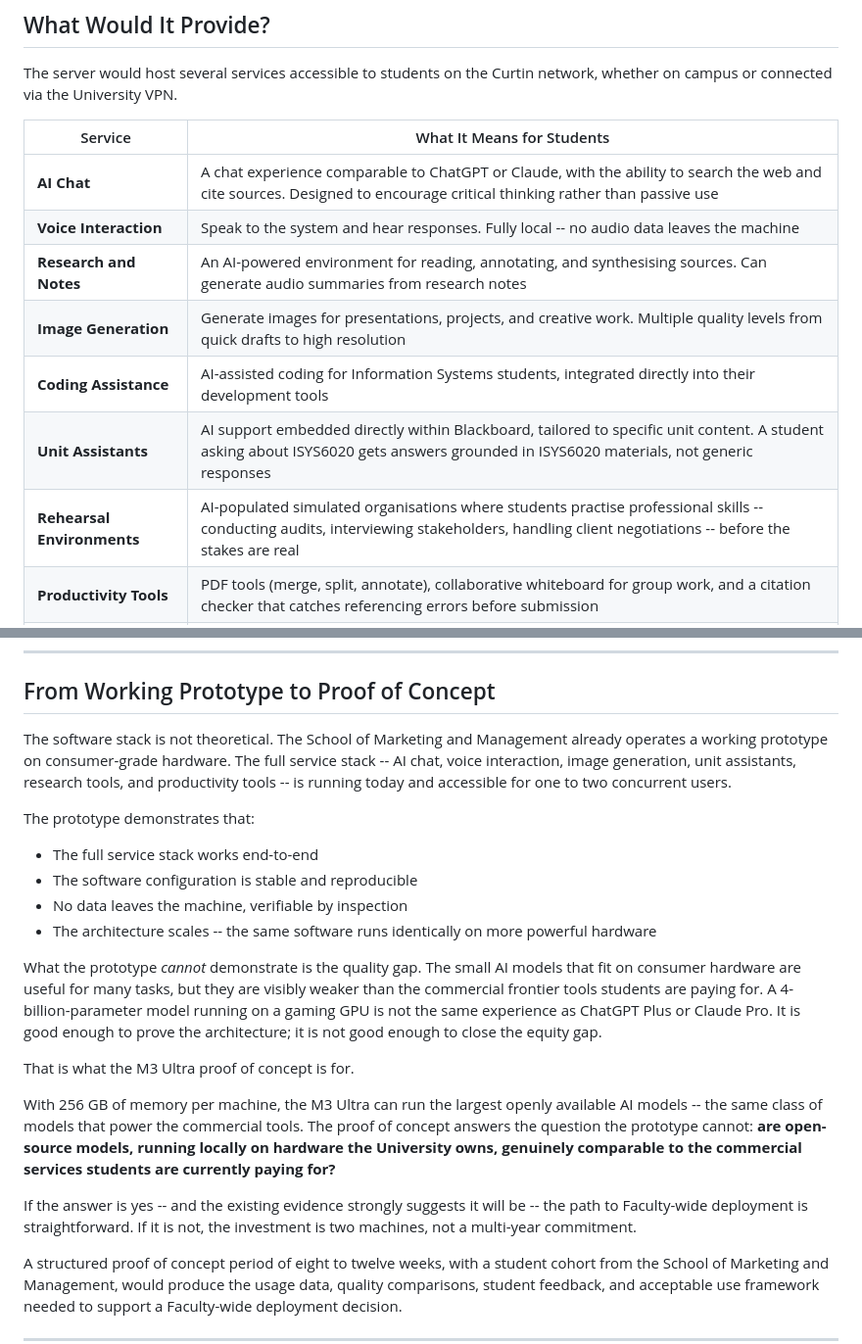
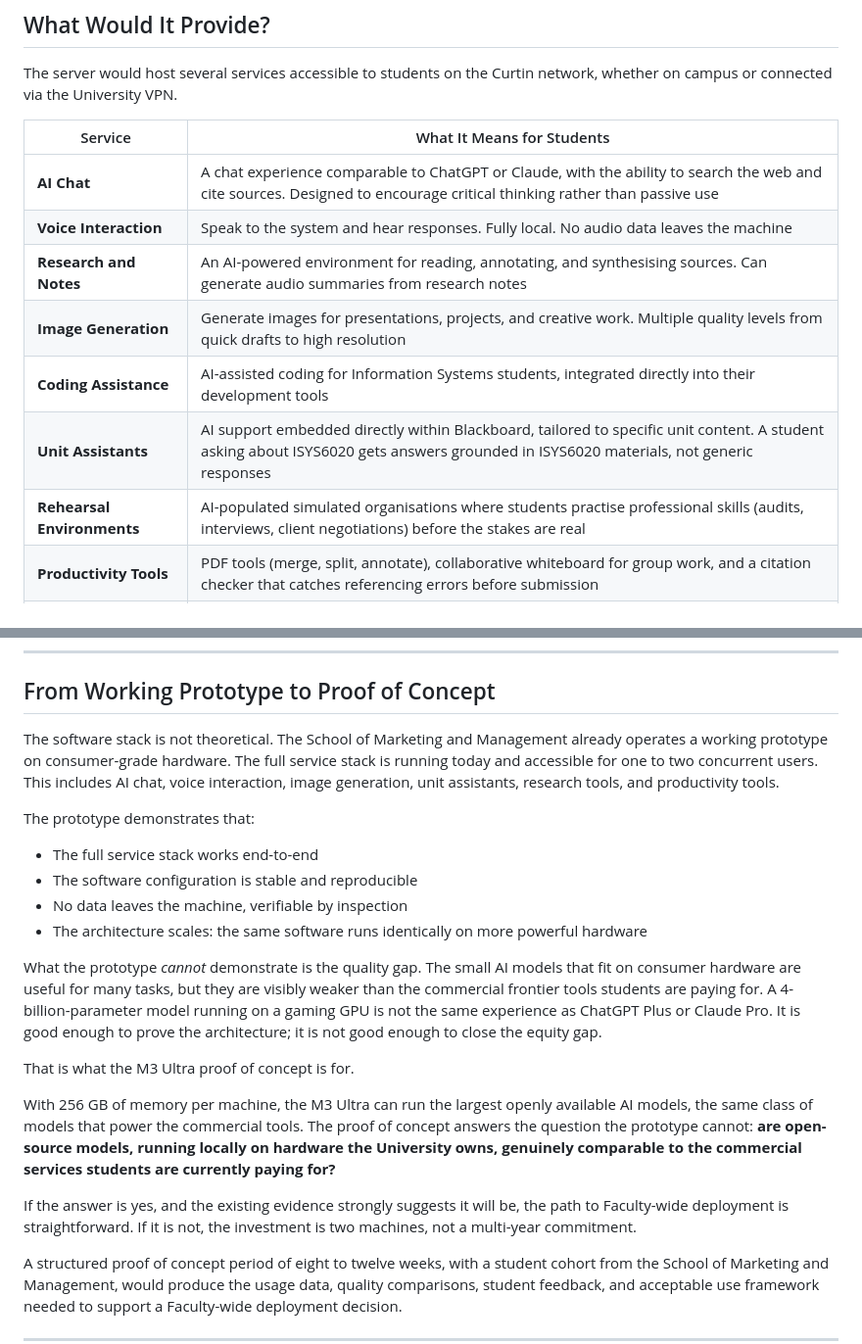
Before and after one commit to michael-borck/loco-puente, a Markdown page: business-case-m3-ultra.md, 2 parts joined by grey strips. Shown at 98% size. Drawn GitHub-style.

Commit message:
Remove all em dashes from business case
Replaced with full stops, commas, colons, parentheses, or
semicolons as appropriate. Some sentences split in two where
the em dash was making them do too much.

Co-Authored-By: Claude Opus 4.6 (1M context) <noreply@anthropic.com>

```diff
--- a/business-case-m3-ultra.md
+++ b/business-case-m3-ultra.md
@@ -75,12 +75,12 @@ The server would host several services accessible to students on the Curtin netw
 | Service | What It Means for Students |
 |---|---|
 | **AI Chat** | A chat experience comparable to ChatGPT or Claude, with the ability to search the web and cite sources. Designed to encourage critical thinking rather than passive use |
-| **Voice Interaction** | Speak to the system and hear responses. Fully local -- no audio data leaves the machine |
+| **Voice Interaction** | Speak to the system and hear responses. Fully local. No audio data leaves the machine |
 | **Research and Notes** | An AI-powered environment for reading, annotating, and synthesising sources. Can generate audio summaries from research notes |
 | **Image Generation** | Generate images for presentations, projects, and creative work. Multiple quality levels from quick drafts to high resolution |
 | **Coding Assistance** | AI-assisted coding for Information Systems students, integrated directly into their development tools |
 | **Unit Assistants** | AI support embedded directly within Blackboard, tailored to specific unit content. A student asking about ISYS6020 gets answers grounded in ISYS6020 materials, not generic responses |
-| **Rehearsal Environments** | AI-populated simulated organisations where students practise professional skills -- conducting audits, interviewing stakeholders, handling client negotiations -- before the stakes are real |
+| **Rehearsal Environments** | AI-populated simulated organisations where students practise professional skills (audits, interviews, client negotiations) before the stakes are real |
 | **Productivity Tools** | PDF tools (merge, split, annotate), collaborative whiteboard for group work, and a citation checker that catches referencing errors before submission |
 | **API Access** | For students in technical units who are building their own applications as part of assessed work |
 
@@ -294,22 +294,22 @@ If demand grows beyond comfortable capacity, there are straightforward options:
 
 ## From Working Prototype to Proof of Concept
 
-The software stack is not theoretical. The School of Marketing and Management already operates a working prototype on consumer-grade hardware. The full service stack -- AI chat, voice interaction, image generation, unit assistants, research tools, and productivity tools -- is running today and accessible for one to two concurrent users.
+The software stack is not theoretical. The School of Marketing and Management already operates a working prototype on consumer-grade hardware. The full service stack is running today and accessible for one to two concurrent users. This includes AI chat, voice interaction, image generation, unit assistants, research tools, and productivity tools.
 
 The prototype demonstrates that:
 
 - The full service stack works end-to-end
 - The software configuration is stable and reproducible
 - No data leaves the machine, verifiable by inspection
-- The architecture scales -- the same software runs identically on more powerful hardware
+- The architecture scales: the same software runs identically on more powerful hardware
 
 What the prototype *cannot* demonstrate is the quality gap. The small AI models that fit on consumer hardware are useful for many tasks, but they are visibly weaker than the commercial frontier tools students are paying for. A 4-billion-parameter model running on a gaming GPU is not the same experience as ChatGPT Plus or Claude Pro. It is good enough to prove the architecture; it is not good enough to close the equity gap.
 
 That is what the M3 Ultra proof of concept is for.
 
-With 256 GB of memory per machine, the M3 Ultra can run the largest openly available AI models -- the same class of models that power the commercial tools. The proof of concept answers the question the prototype cannot: **are open-source models, running locally on hardware the University owns, genuinely comparable to the commercial services students are currently paying for?**
+With 256 GB of memory per machine, the M3 Ultra can run the largest openly available AI models, the same class of models that power the commercial tools. The proof of concept answers the question the prototype cannot: **are open-source models, running locally on hardware the University owns, genuinely comparable to the commercial services students are currently paying for?**
 
-If the answer is yes -- and the existing evidence strongly suggests it will be -- the path to Faculty-wide deployment is straightforward. If it is not, the investment is two machines, not a multi-year commitment.
+If the answer is yes, and the existing evidence strongly suggests it will be, the path to Faculty-wide deployment is straightforward. If it is not, the investment is two machines, not a multi-year commitment.
 
 A structured proof of concept period of eight to twelve weeks, with a student cohort from the School of Marketing and Management, would produce the usage data, quality comparisons, student feedback, and acceptable use framework needed to support a Faculty-wide deployment decision.
 
```
Also changed, not shown: other parts of business-case-m3-ultra.md (+1 -1 lines).
